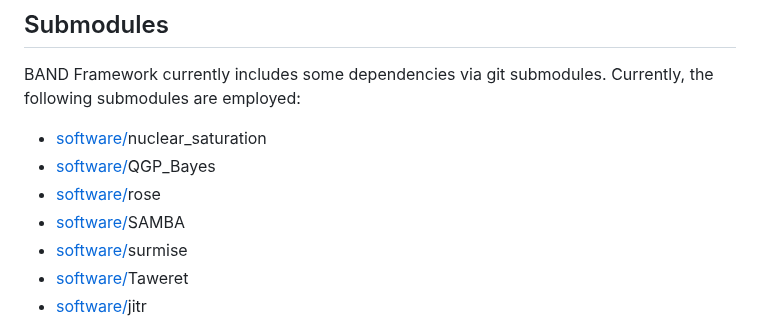
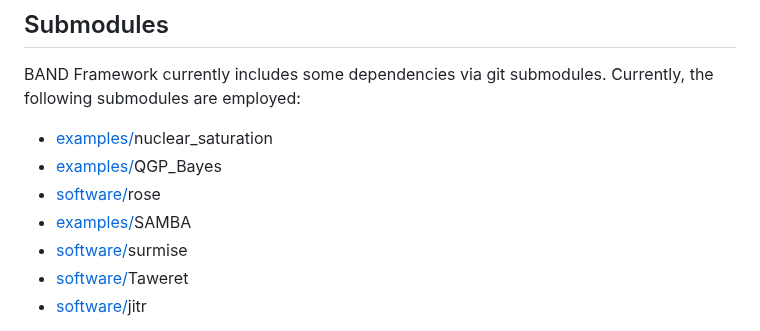
Before and after one commit to bandframework/bandframework, a Markdown page: README.md, the part around the change. GitHub-like rendering.

Commit message:
Updating main README to give correct location of submodules

```diff
--- a/README.md
+++ b/README.md
@@ -65,10 +65,10 @@ You are free to use any pieces of the BAND Framework that will advance your own
 
 BAND Framework currently includes some dependencies via git submodules. Currently, the following submodules are employed:
 
-* [software/](software/)nuclear_saturation
-* [software/](software/)QGP_Bayes
+* [examples/](examples/)nuclear_saturation
+* [examples/](examples/)QGP_Bayes
 * [software/](software/)rose
-* [software/](software/)SAMBA
+* [examples/](examples/)SAMBA
 * [software/](software/)surmise
 * [software/](software/)Taweret
 * [software/](software/)jitr
```
